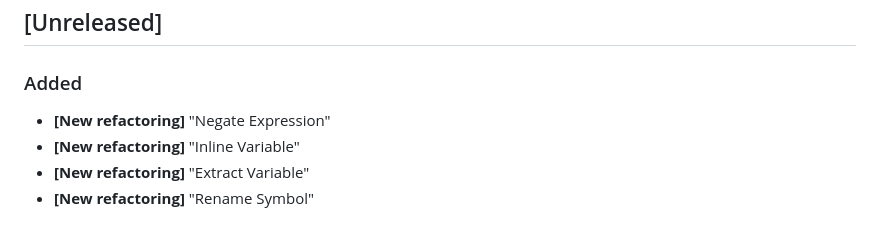
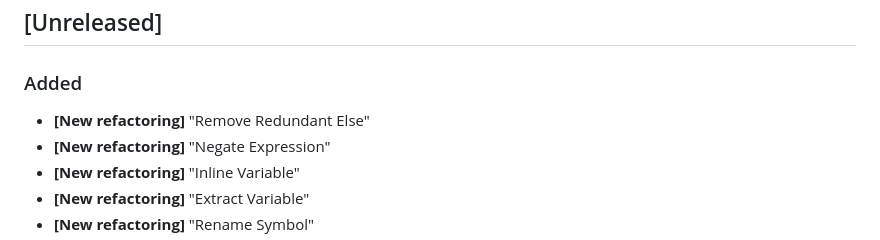
Before and after one commit to nicoespeon/abracadabra, a Markdown page: CHANGELOG.md, the part around the change. GitHub-like rendering.

```diff
--- a/CHANGELOG.md
+++ b/CHANGELOG.md
@@ -9,6 +9,7 @@ and this project adheres to [Semantic Versioning](https://semver.org/spec/v2.0.0
 
 ### Added
 
+- **[New refactoring]** "Remove Redundant Else"
 - **[New refactoring]** "Negate Expression"
 - **[New refactoring]** "Inline Variable"
 - **[New refactoring]** "Extract Variable"
```
Also changed, not shown: README.md (+11 -1 lines), docs/demo/remove-redundant-else.gif (added).
